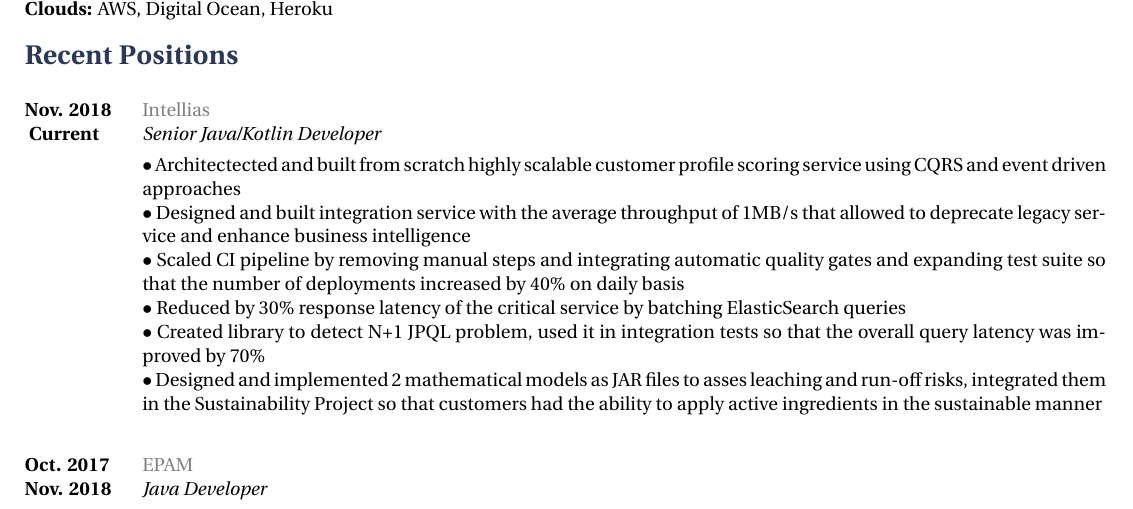
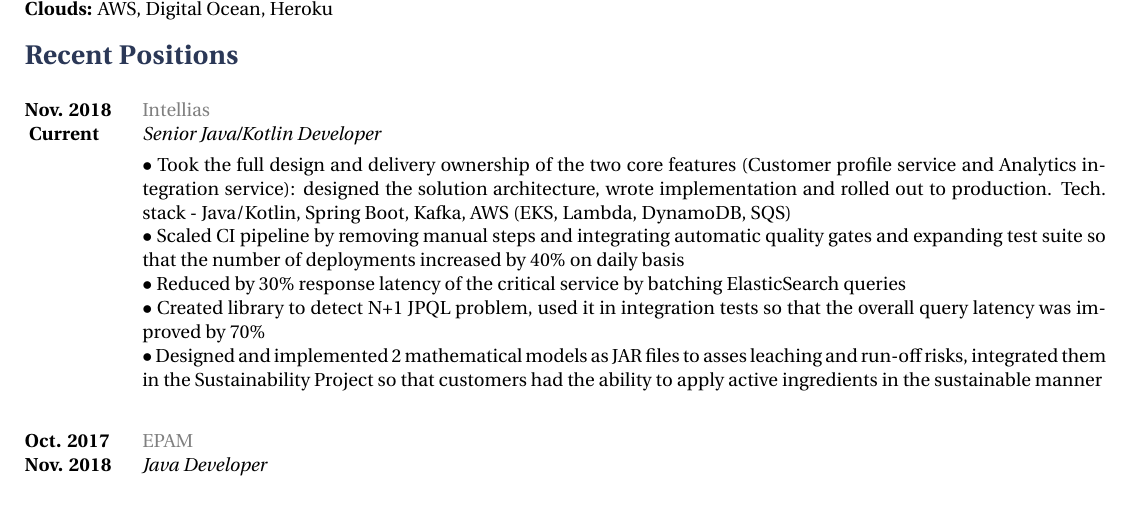
Before and after one commit to tarasmurzenkovv/cv, a LaTeX document (murzenkovtn.tex): part of the page, cut so that both start at the same text. Compiled offline with XeLaTeX.

Commit message:
updated cv

```diff
--- a/murzenkovtn.tex
+++ b/murzenkovtn.tex
@@ -81,8 +81,7 @@
 {Senior Java/Kotlin Developer}
 {
 \textbf{}
-\\$\bullet$ Architectected and built from scratch highly scalable customer profile scoring service using CQRS and event driven approaches
-\\$\bullet$ Designed and built integration service with the average throughput of 1MB/s that allowed to deprecate legacy service and enhance business intelligence
+\\$\bullet$ Took the full design and delivery ownership of the two core features (Customer profile service and Analytics integration service): designed the solution architecture, wrote implementation and rolled out to production. Tech. stack - Java/Kotlin, Spring Boot, Kafka, AWS (EKS, Lambda, DynamoDB, SQS)
 \\$\bullet$ Scaled CI pipeline by removing manual steps and integrating automatic quality gates and expanding test suite so that the number of deployments increased by 40\% on daily basis
 \\$\bullet$ Reduced by 30\% response latency of the critical service by batching ElasticSearch queries
 \\$\bullet$ Created library to detect N+1 JPQL problem, used it in integration tests so that the overall query latency was improved by 70\%
```
Also changed, not shown: murzenkovtn.pdf, 2 other files.
